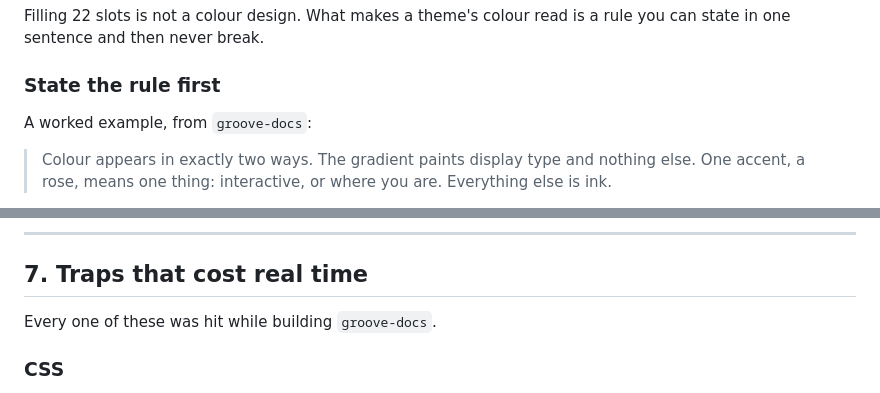
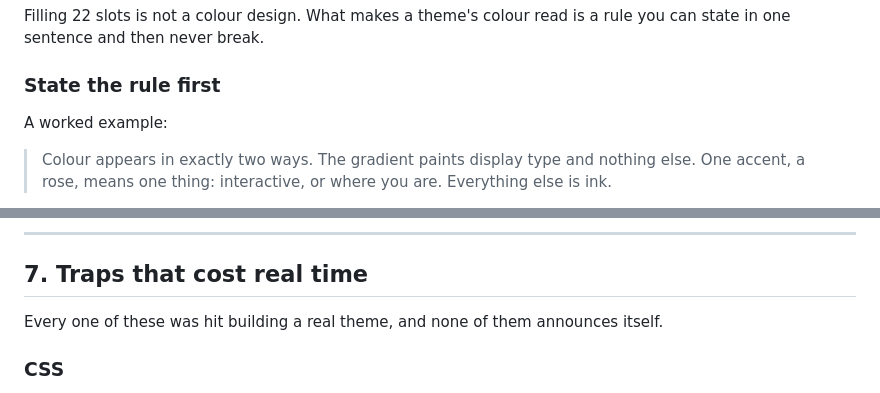
Before and after one commit to StudioEN/enrove-folios-wp-plugin, a Markdown page: themes/BUILDING-A-THEME.md, 2 parts joined by grey strips. Rendered like a GitHub page.

```diff
--- a/themes/BUILDING-A-THEME.md
+++ b/themes/BUILDING-A-THEME.md
@@ -310,7 +312,7 @@ one sentence and then never break.
 
 ### State the rule first
 
-A worked example, from `groove-docs`:
+A worked example:
 
 > Colour appears in exactly two ways. The gradient paints display type and nothing else. One accent, a
 > rose, means one thing: interactive, or where you are. Everything else is ink.
@@ -383,7 +385,7 @@ A page that flashes bone before turning to ink is worse than no scheme at all.
 
 ## 7. Traps that cost real time
 
-Every one of these was hit while building `groove-docs`.
+Every one of these was hit building a real theme, and none of them announces itself.
 
 ### CSS
 
```
Also changed, not shown: other parts of themes/BUILDING-A-THEME.md (+18 -9 lines).
